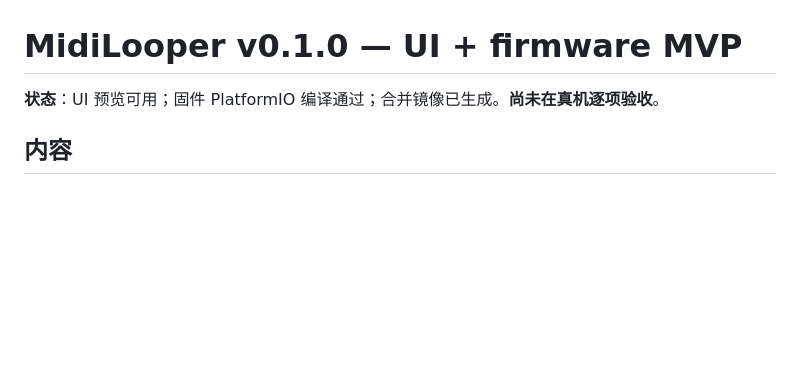
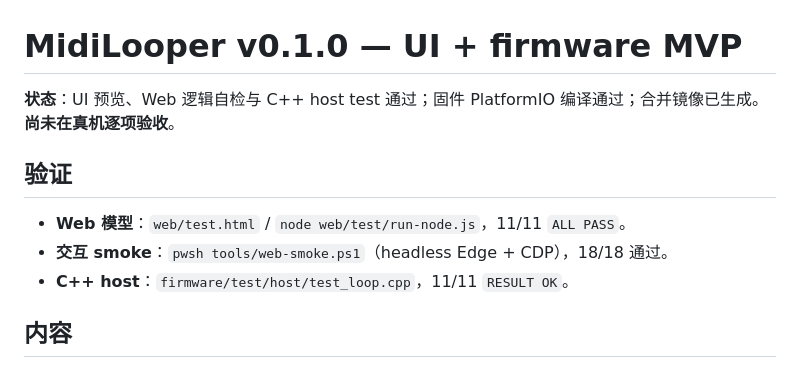
Before and after one commit to saxon267/Cardputer_MidiLooper, a Markdown page: RELEASE_NOTES.md, the part around the change. GitHub-like rendering; blank space fills up the shorter version.

```diff
--- a/RELEASE_NOTES.md
+++ b/RELEASE_NOTES.md
@@ -1,6 +1,12 @@
 # MidiLooper v0.1.0 — UI + firmware MVP
 
-**状态**：UI 预览可用；固件 PlatformIO 编译通过；合并镜像已生成。**尚未在真机逐项验收**。
+**状态**：UI 预览、Web 逻辑自检与 C++ host test 通过；固件 PlatformIO 编译通过；合并镜像已生成。**尚未在真机逐项验收**。
+
+## 验证
+
+- **Web 模型**：`web/test.html` / `node web/test/run-node.js`，11/11 `ALL PASS`。
+- **交互 smoke**：`pwsh tools/web-smoke.ps1`（headless Edge + CDP），18/18 通过。
+- **C++ host**：`firmware/test/host/test_loop.cpp`，11/11 `RESULT OK`。
 
 ## 内容
 
```
Also changed, not shown: README.md (+20 -3 lines), docs/ui/logic-tests.png (added), docs/ui/preview-page.png, 9 other files.
